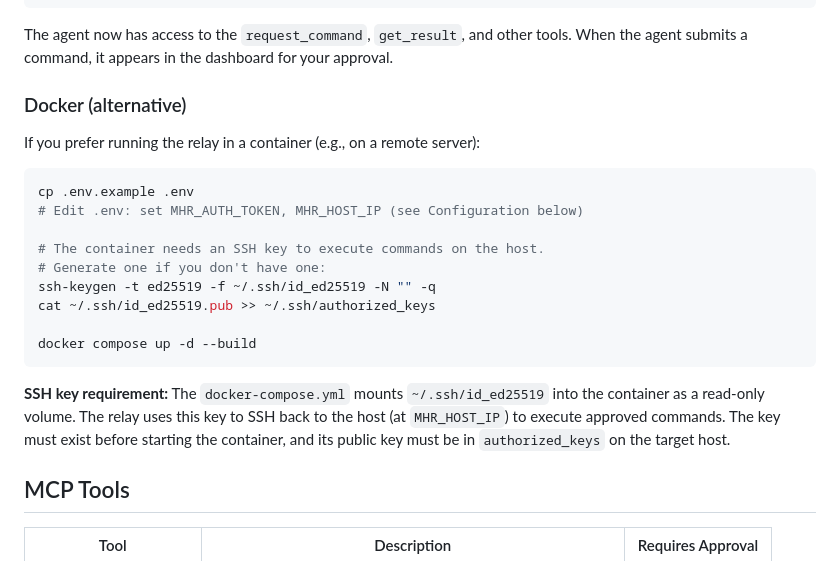
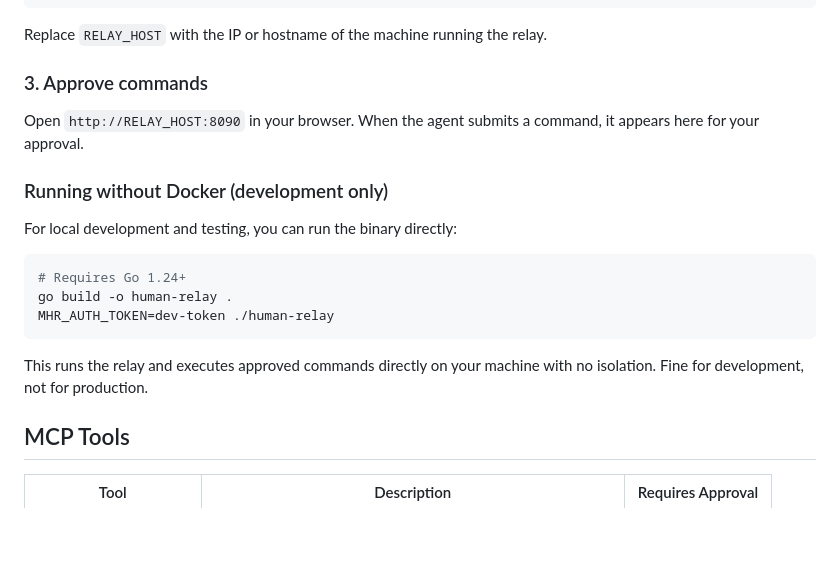
Before and after one commit to standardnguyen/human-relay, a Markdown page: README.md, the part around one of its changes. Drawn GitHub-style; blank space fills up the shorter version.

````diff
--- a/README.md
+++ b/README.md
@@ -59,25 +80,23 @@ Add to your MCP client config (e.g. Claude Code `~/.claude/settings.json`):
 }
 ```
 
-The agent now has access to the `request_command`, `get_result`, and other tools. When the agent submits a command, it appears in the dashboard for your approval.
+Replace `RELAY_HOST` with the IP or hostname of the machine running the relay.
 
-### Docker (alternative)
+### 3. Approve commands
 
-If you prefer running the relay in a container (e.g., on a remote server):
+Open `http://RELAY_HOST:8090` in your browser. When the agent submits a command, it appears here for your approval.
+
+### Running without Docker (development only)
+
+For local development and testing, you can run the binary directly:
 
 ```bash
-cp .env.example .env
-# Edit .env: set MHR_AUTH_TOKEN, MHR_HOST_IP (see Configuration below)
-
-# The container needs an SSH key to execute commands on the host.
-# Generate one if you don't have one:
-ssh-keygen -t ed25519 -f ~/.ssh/id_ed25519 -N "" -q
-cat ~/.ssh/id_ed25519.pub >> ~/.ssh/authorized_keys
-
-docker compose up -d --build
+# Requires Go 1.24+
+go build -o human-relay .
+MHR_AUTH_TOKEN=dev-token ./human-relay
 ```
 
-**SSH key requirement:** The `docker-compose.yml` mounts `~/.ssh/id_ed25519` into the container as a read-only volume. The relay uses this key to SSH back to the host (at `MHR_HOST_IP`) to execute approved commands. The key must exist before starting the container, and its public key must be in `authorized_keys` on the target host.
+This runs the relay and executes approved commands directly on your machine with no isolation. Fine for development, not for production.
 
 ## MCP Tools
 
````
Also changed, not shown: other parts of README.md (+43 -22 lines).
